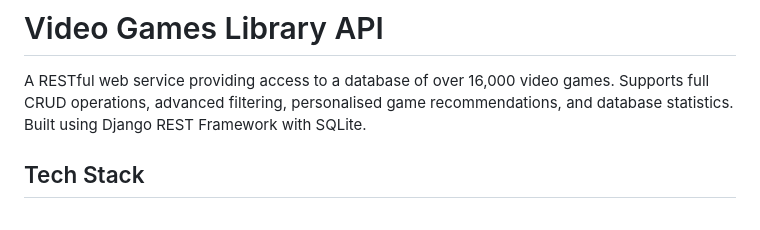
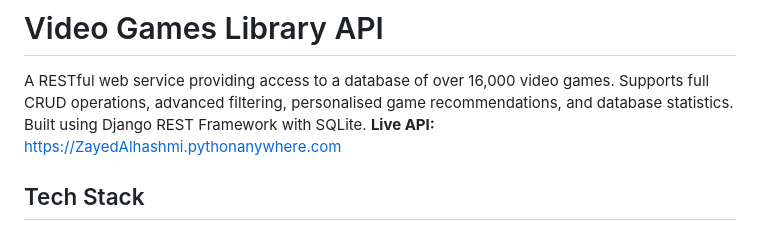
Before and after one commit to Zayed-Alhashmi/Videogames-api, a Markdown page: README.md, the part around the change. Drawn GitHub-style.

Commit message:
added pythonAnywhere URL  to Readme

```diff
--- a/README.md
+++ b/README.md
@@ -1,6 +1,7 @@
 # Video Games Library API
 
 A RESTful web service providing access to a database of over 16,000 video games. Supports full CRUD operations, advanced filtering, personalised game recommendations, and database statistics. Built using Django REST Framework with SQLite.
+**Live API:** https://ZayedAlhashmi.pythonanywhere.com
 
 ## Tech Stack
 
```
